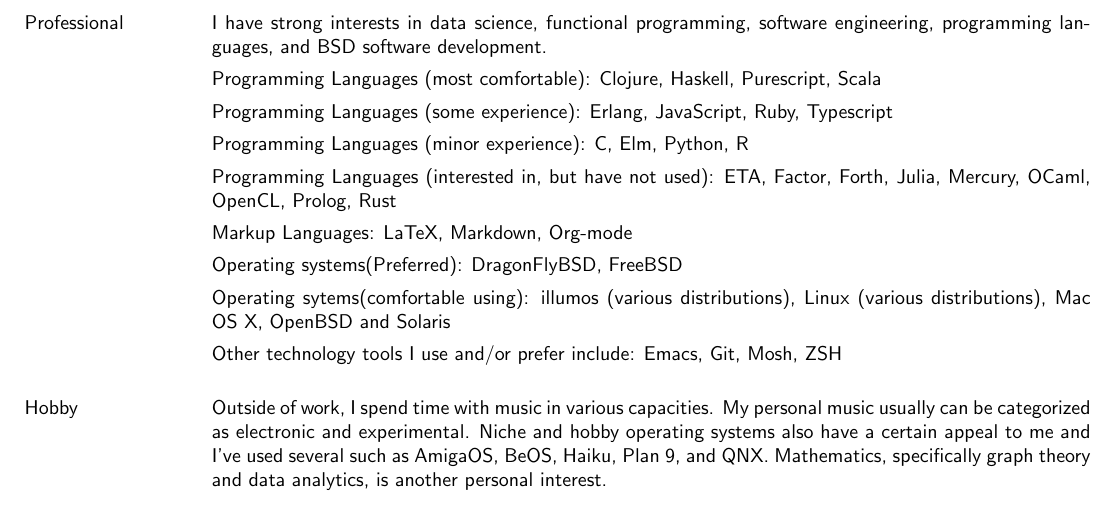
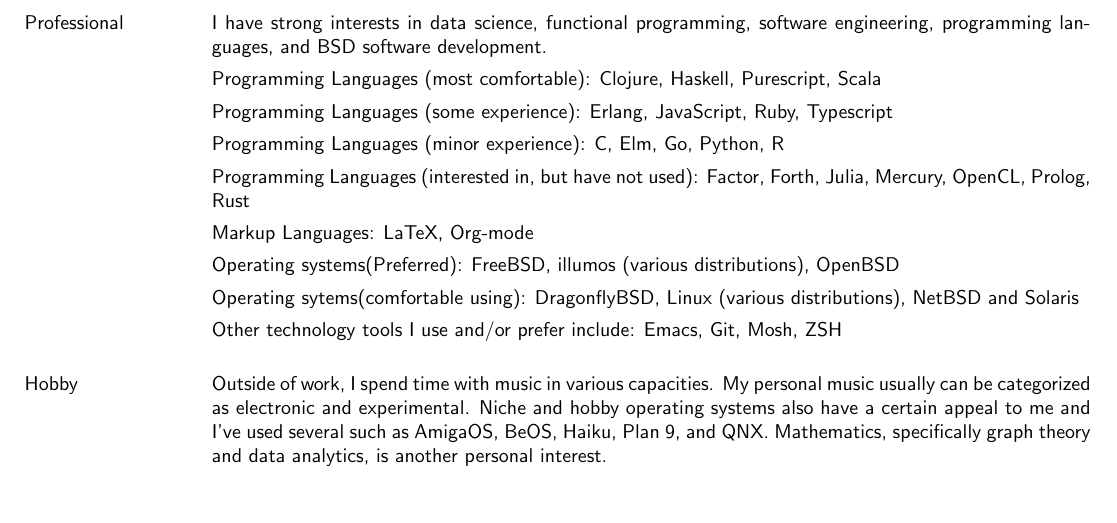
Before and after one commit to telser/dotfiles, a LaTeX CV (cv/resume.tex): part of page 3 of 3, cut so that both start at the same text. Compiled offline with pdfLaTeX.

Commit message:
CV minor edits

```diff
--- a/cv/resume.tex
+++ b/cv/resume.tex
@@ -331,17 +331,17 @@
 
 Programming Languages (some experience): Erlang, JavaScript, Ruby, Typescript
 
-Programming Languages (minor experience): C, Elm, Python, R
+Programming Languages (minor experience): C, Elm, Go, Python, R
 
-Programming Languages (interested in, but have not used): ETA, Factor, Forth, Julia, Mercury,
-OCaml, OpenCL, Prolog, Rust
+Programming Languages (interested in, but have not used): Factor, Forth,
+Julia, Mercury, OpenCL, Prolog, Rust
 
-Markup Languages: LaTeX, Markdown, Org-mode
+Markup Languages: LaTeX, Org-mode
 
-Operating systems(Preferred): DragonFlyBSD, FreeBSD
+Operating systems(Preferred): FreeBSD, illumos (various distributions), OpenBSD
 
-Operating sytems(comfortable using): illumos (various distributions),
-Linux (various distributions), Mac OS X, OpenBSD and Solaris
+Operating sytems(comfortable using):
+DragonflyBSD, Linux (various distributions), NetBSD and Solaris
 
 Other technology tools I use and/or prefer include: Emacs, Git, Mosh, ZSH
 \subsection{Hobby}
```
